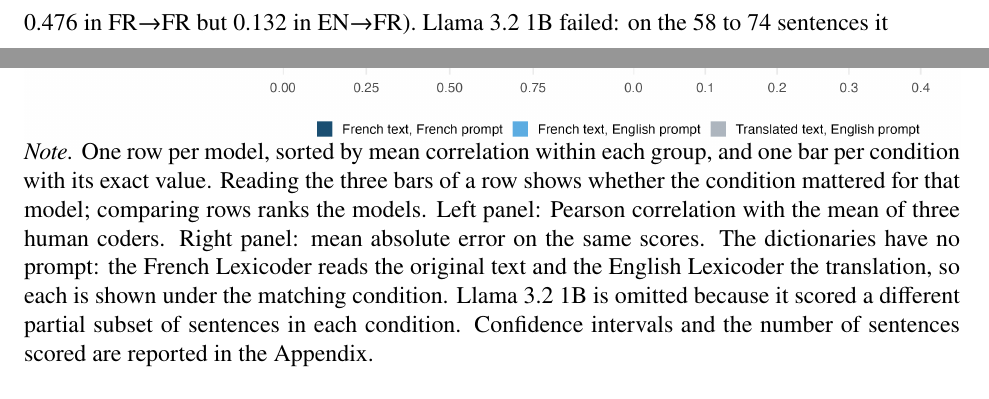
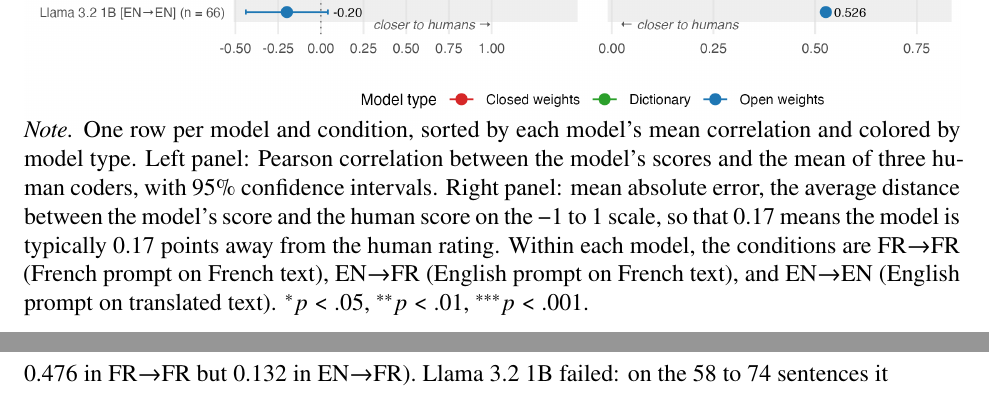
Before and after one commit to clessn/mpsa_beyond_language, a LaTeX paper (docs/pub/pub.tex): two parts of pages 17 and 18 of 38 before the commit and two parts of pages 18 and 19 of 38 after it, joined at a grey line, cut so that both start at the same text. The pictures show the PDF file docs/pub/pub.pdf that the author committed with the source.

Commit message:
Revient à la figure 3 à deux panneaux et explique la MAE en clair
Titres de panneaux en mots simples (« higher is better », « lower is
better »), sens de lecture « closer to humans » sous chaque panneau,
note qui définit la MAE comme la distance moyenne au score humain.
Reformule aussi la phrase sur le benchmark dans les résultats : la
figure 2 ne peut pas dire lequel du dictionnaire ou du modèle a raison,
le benchmark le peut.

Co-Authored-By: Claude Fable 5.1 <noreply@anthropic.com>

```diff
--- a/docs/pub/pub.tex
+++ b/docs/pub/pub.tex
@@ -1039,17 +1040,17 @@ Human Judgments, by Model and Condition}{\label{fig-performance}}}}
 \pandocbounded{\includegraphics[keepaspectratio]{../../results/graphs/model_performance.png}}
 
 \vspace{-12pt}
-\noindent \emph{Note.} One~row per model, sorted by mean correlation
-within each group, and one bar per condition with its exact value.
-Reading the three bars of a row shows whether the condition mattered for
-that model; comparing rows ranks the models. Left panel: Pearson
-correlation with the mean of three human coders. Right panel: mean
-absolute error on the same scores. The dictionaries have no prompt: the
-French Lexicoder reads the original text and the English Lexicoder the
-translation, so each is shown under the matching condition. Llama 3.2 1B
-is omitted because it scored a different partial subset of sentences in
-each condition. Confidence intervals and the number of sentences scored
-are reported in the Appendix.
+\noindent \emph{Note.} One~row per model and condition, sorted by each
+model's mean correlation and colored by model type. Left panel: Pearson
+correlation between the model's scores and the mean of three human
+coders, with 95\% confidence intervals. Right panel: mean absolute
+error, the average distance between the model's score and the human
+score on the −1 to 1 scale, so that 0.17 means the model is typically
+0.17 points away from the human rating. Within each model, the
+conditions are FR→FR (French prompt on French text), EN→FR (English
+prompt on French text), and EN→EN (English prompt on translated text).
+\(^{*}p\) \textless{} .05, \(^{**}p\) \textless{} .01, \(^{***}p\)
+\textless{} .001.
 
 \end{figure}
 
```
Also changed, not shown: docs/pub/pub.pdf, docs/pub/pub_anonymized.pdf, docs/pub/title_page.pdf, results/graphs/model_performance.png, docs/pub/pub.tex (7 more changed lines), 2 other files.
